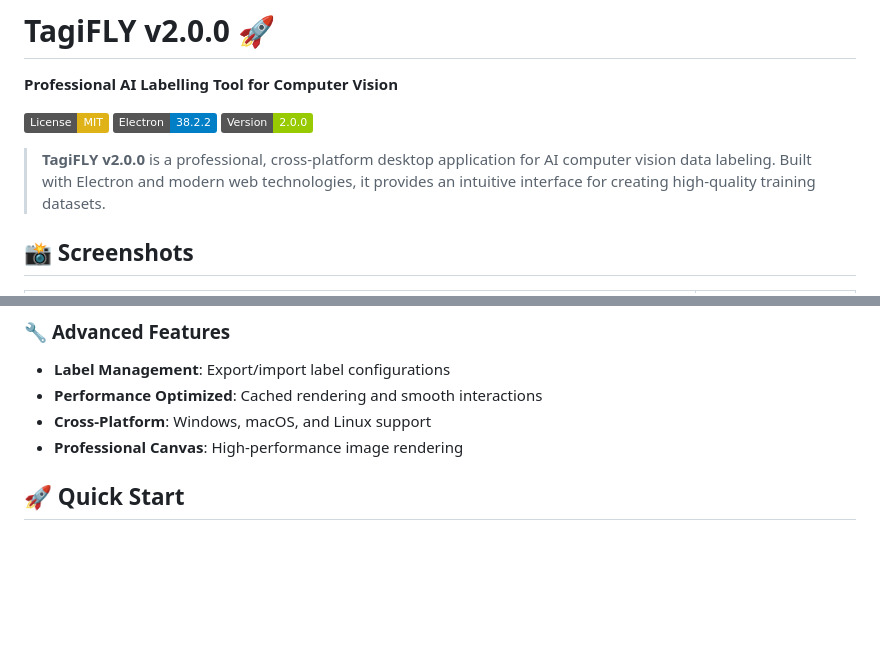
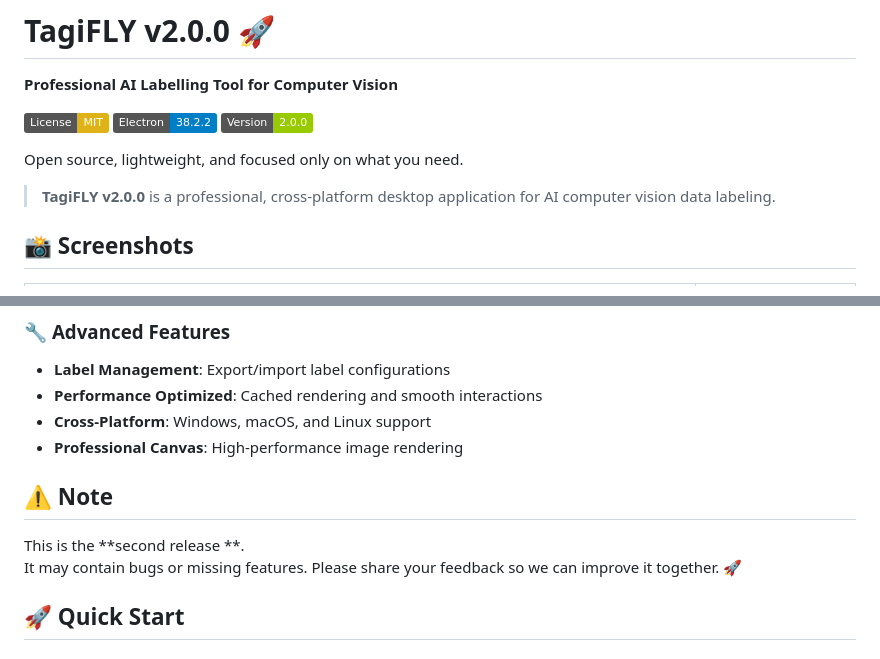
Before and after one commit to xynogen/TagiFLY, a Markdown page: README.md, 2 parts joined by grey strips. Rendered like a GitHub page; badges without logos; blank space fills up the shorter version.

```diff
--- a/README.md
+++ b/README.md
@@ -6,7 +6,9 @@
 [![Electron](https://img.shields.io/badge/Electron-38.2.2-blue.svg)](https://electronjs.org/)
 [![Version](https://img.shields.io/badge/Version-2.0.0-green.svg)](https://github.com/dvtlab/tagifly)
 
-> **TagiFLY v2.0.0** is a professional, cross-platform desktop application for AI computer vision data labeling. Built with Electron and modern web technologies, it provides an intuitive interface for creating high-quality training datasets.
+Open source, lightweight, and focused only on what you need.
+> **TagiFLY v2.0.0** is a professional, cross-platform desktop application for AI computer vision data labeling.
+
 
 ## 📸 Screenshots
 
@@ -46,6 +48,11 @@
 - **Performance Optimized**: Cached rendering and smooth interactions
 - **Cross-Platform**: Windows, macOS, and Linux support
 - **Professional Canvas**: High-performance image rendering
+
+## ⚠️ Note
+
+This is the **second release **.
+It may contain bugs or missing features. Please share your feedback so we can improve it together. 🚀
 
 ## 🚀 Quick Start
 
```
Also changed, not shown: other parts of README.md (+10 -40 lines).
